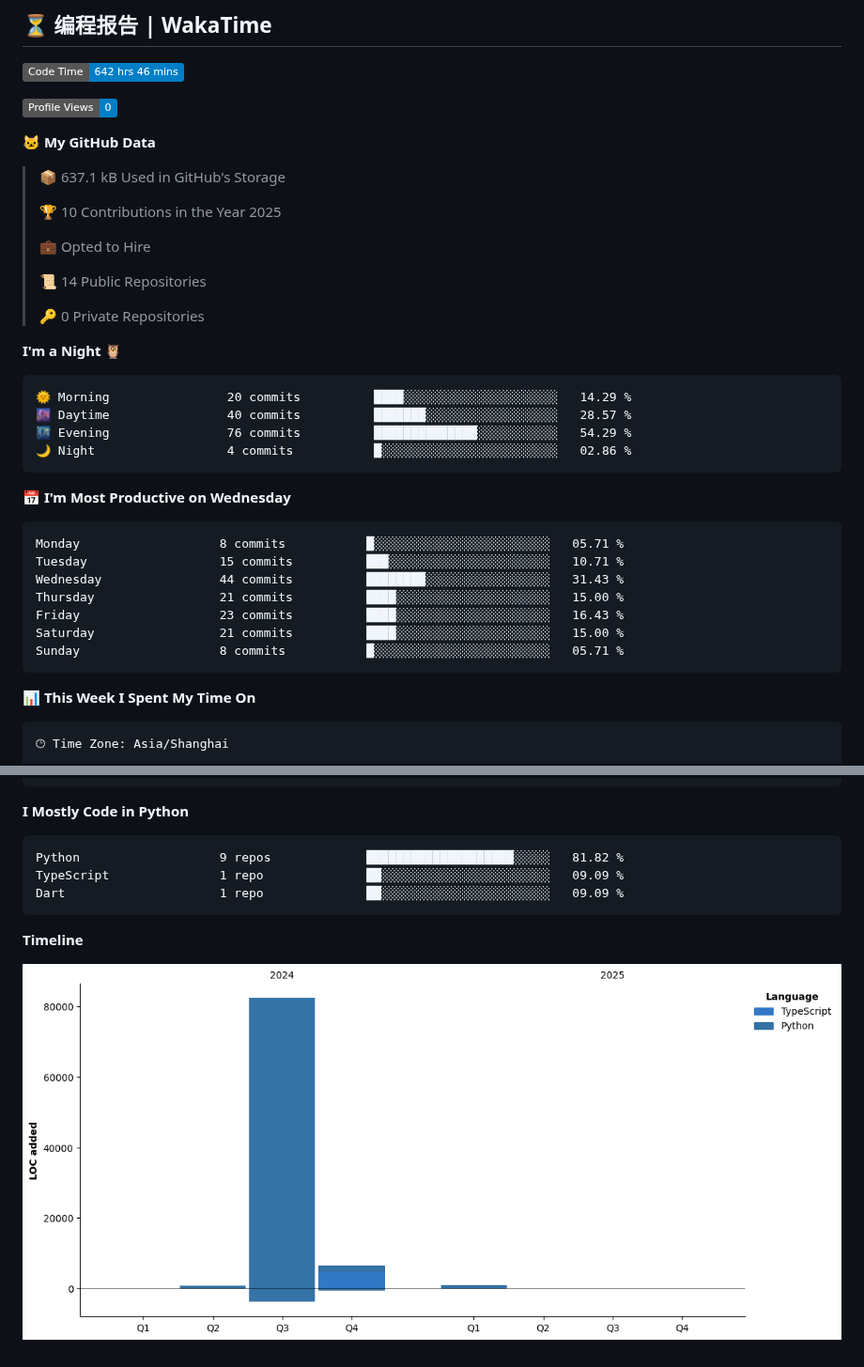
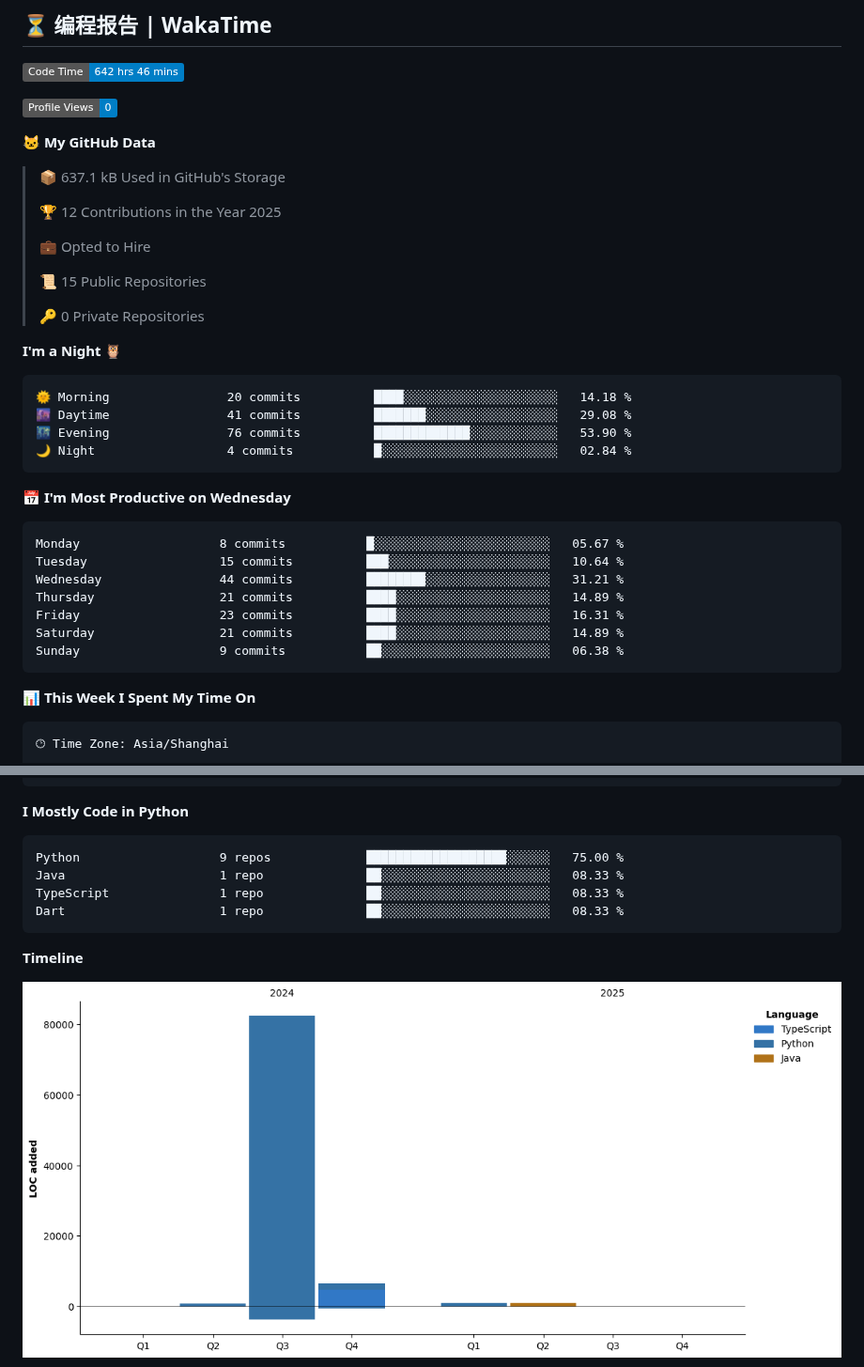
Before and after one commit to CloudSwordSage/CloudSwordSage, a Markdown page: README.md, 2 parts joined by grey strips. Shown at 94% size. Rendered like a GitHub page; pictures changed too: assets/bar_graph.png; badges without logos.

Commit message:
Updated with Dev Metrics

````diff
--- a/README.md
+++ b/README.md
@@ -75,32 +75,32 @@
 
 > 📦 637.1 kB Used in GitHub's Storage
  >
-> 🏆 10 Contributions in the Year 2025
+> 🏆 12 Contributions in the Year 2025
  >
 > 💼 Opted to Hire
  >
-> 📜 14 Public Repositories
+> 📜 15 Public Repositories
  >
 > 🔑 0 Private Repositories
  >
 **I'm a Night 🦉**
 
 ```text
-🌞 Morning                20 commits          ████░░░░░░░░░░░░░░░░░░░░░   14.29 %
-🌆 Daytime                40 commits          ███████░░░░░░░░░░░░░░░░░░   28.57 %
-🌃 Evening                76 commits          ██████████████░░░░░░░░░░░   54.29 %
-🌙 Night                  4 commits           █░░░░░░░░░░░░░░░░░░░░░░░░   02.86 %
+🌞 Morning                20 commits          ████░░░░░░░░░░░░░░░░░░░░░   14.18 %
+🌆 Daytime                41 commits          ███████░░░░░░░░░░░░░░░░░░   29.08 %
+🌃 Evening                76 commits          █████████████░░░░░░░░░░░░   53.90 %
+🌙 Night                  4 commits           █░░░░░░░░░░░░░░░░░░░░░░░░   02.84 %
 ```
 📅 **I'm Most Productive on Wednesday**
 
 ```text
-Monday                   8 commits           █░░░░░░░░░░░░░░░░░░░░░░░░   05.71 %
-Tuesday                  15 commits          ███░░░░░░░░░░░░░░░░░░░░░░   10.71 %
-Wednesday                44 commits          ████████░░░░░░░░░░░░░░░░░   31.43 %
-Thursday                 21 commits          ████░░░░░░░░░░░░░░░░░░░░░   15.00 %
-Friday                   23 commits          ████░░░░░░░░░░░░░░░░░░░░░   16.43 %
-Saturday                 21 commits          ████░░░░░░░░░░░░░░░░░░░░░   15.00 %
-Sunday                   8 commits           █░░░░░░░░░░░░░░░░░░░░░░░░   05.71 %
+Monday                   8 commits           █░░░░░░░░░░░░░░░░░░░░░░░░   05.67 %
+Tuesday                  15 commits          ███░░░░░░░░░░░░░░░░░░░░░░   10.64 %
+Wednesday                44 commits          ████████░░░░░░░░░░░░░░░░░   31.21 %
+Thursday                 21 commits          ████░░░░░░░░░░░░░░░░░░░░░   14.89 %
+Friday                   23 commits          ████░░░░░░░░░░░░░░░░░░░░░   16.31 %
+Saturday                 21 commits          ████░░░░░░░░░░░░░░░░░░░░░   14.89 %
+Sunday                   9 commits           ██░░░░░░░░░░░░░░░░░░░░░░░   06.38 %
 ```
 
 
@@ -134,9 +134,10 @@ Windows                  18 hrs 3 mins       ███████████
 **I Mostly Code in Python**
 
 ```text
-Python                   9 repos             ████████████████████░░░░░   81.82 %
-TypeScript               1 repo              ██░░░░░░░░░░░░░░░░░░░░░░░   09.09 %
-Dart                     1 repo              ██░░░░░░░░░░░░░░░░░░░░░░░   09.09 %
+Python                   9 repos             ███████████████████░░░░░░   75.00 %
+Java                     1 repo              ██░░░░░░░░░░░░░░░░░░░░░░░   08.33 %
+TypeScript               1 repo              ██░░░░░░░░░░░░░░░░░░░░░░░   08.33 %
+Dart                     1 repo              ██░░░░░░░░░░░░░░░░░░░░░░░   08.33 %
 ```
 
 
````
Also changed, not shown: other parts of README.md (+1 -1 lines).
